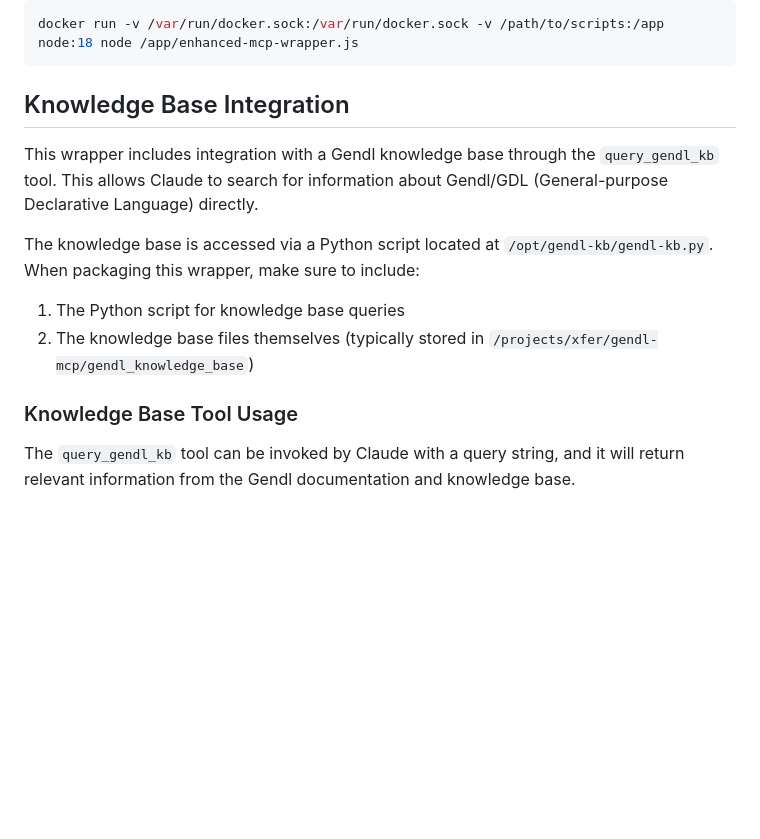
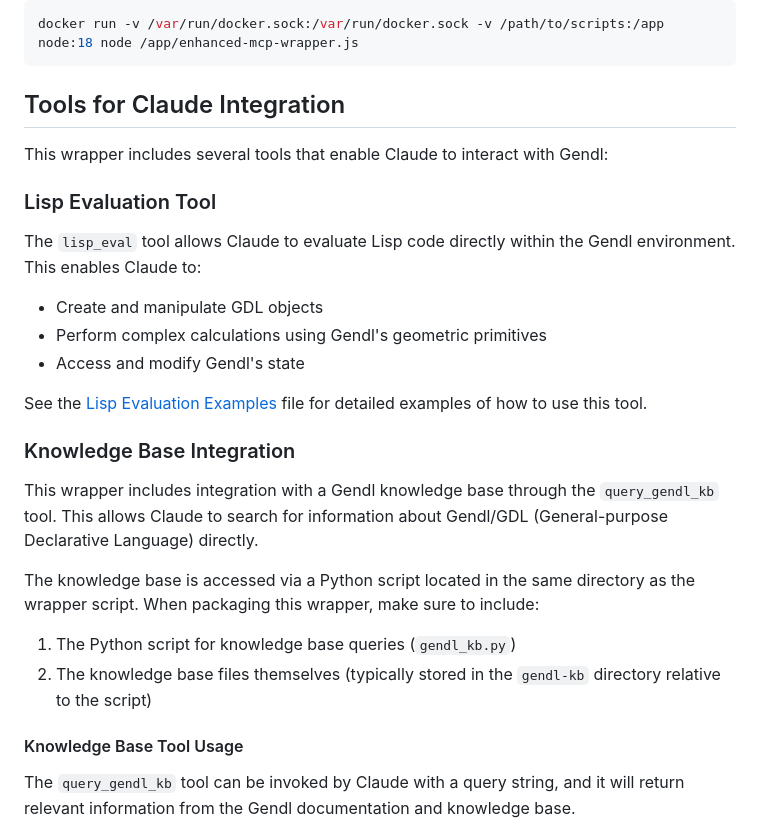
Before and after one commit to gendl/gendl-mcp, a Markdown page: README.md, the part around the change. Rendered like a GitHub page; blank space fills up the shorter version.

````diff
--- a/README.md
+++ b/README.md
@@ -139,16 +139,30 @@ If running the wrapper inside a container, make sure to mount the Docker socket:
 docker run -v /var/run/docker.sock:/var/run/docker.sock -v /path/to/scripts:/app node:18 node /app/enhanced-mcp-wrapper.js
 ```
 
-## Knowledge Base Integration
+## Tools for Claude Integration
+
+This wrapper includes several tools that enable Claude to interact with Gendl:
+
+### Lisp Evaluation Tool
+
+The `lisp_eval` tool allows Claude to evaluate Lisp code directly within the Gendl environment. This enables Claude to:
+
+- Create and manipulate GDL objects
+- Perform complex calculations using Gendl's geometric primitives
+- Access and modify Gendl's state
+
+See the [Lisp Evaluation Examples](./lisp-eval-examples.md) file for detailed examples of how to use this tool.
+
+### Knowledge Base Integration
 
 This wrapper includes integration with a Gendl knowledge base through the `query_gendl_kb` tool. This allows Claude to search for information about Gendl/GDL (General-purpose Declarative Language) directly.
 
-The knowledge base is accessed via a Python script located at `/opt/gendl-kb/gendl-kb.py`. When packaging this wrapper, make sure to include:
+The knowledge base is accessed via a Python script located in the same directory as the wrapper script. When packaging this wrapper, make sure to include:
 
-1. The Python script for knowledge base queries
-2. The knowledge base files themselves (typically stored in `/projects/xfer/gendl-mcp/gendl_knowledge_base`)
+1. The Python script for knowledge base queries (`gendl_kb.py`)
+2. The knowledge base files themselves (typically stored in the `gendl-kb` directory relative to the script)
 
-### Knowledge Base Tool Usage
+#### Knowledge Base Tool Usage
 
 The `query_gendl_kb` tool can be invoked by Claude with a query string, and it will return relevant information from the Gendl documentation and knowledge base.
 
````
Also changed, not shown: lisp-eval-examples.md (added, +92 -0 lines).
